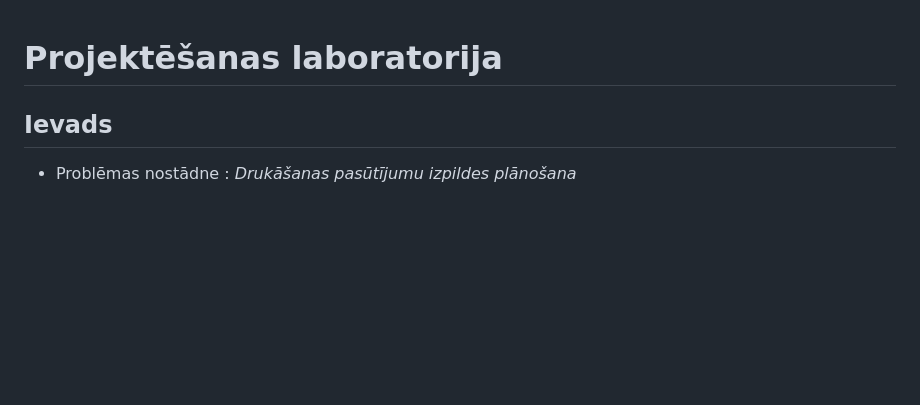
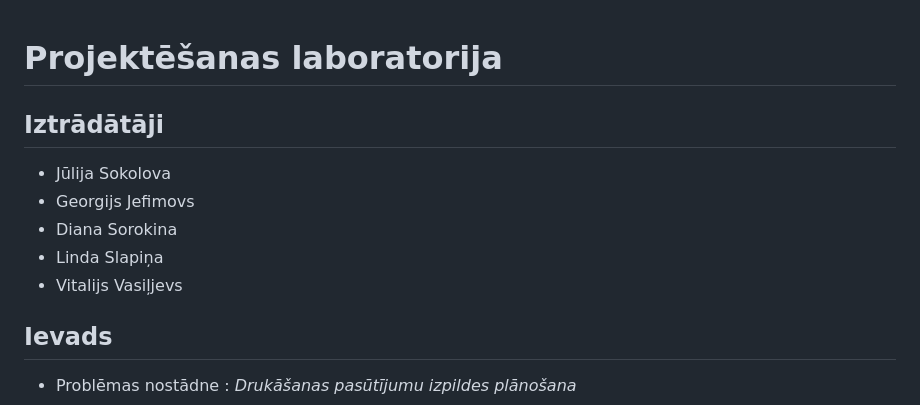
Before and after one commit to LindaSlapina/proj_lab, a Markdown page: README.md, the part around the change. Rendered like a GitHub page; blank space fills up the shorter version.

```diff
--- a/README.md
+++ b/README.md
@@ -1,4 +1,14 @@
 # Projektēšanas laboratorija
+## Iztrādātāji
+
+- Jūlija Sokolova
+- Georgijs Jefimovs
+- Diana Sorokina
+- Linda Slapiņa
+- Vitalijs Vasiļjevs
+
+
+
 ## Ievads
 -  Problēmas nostādne : *Drukāšanas pasūtījumu izpildes plānošana*
 
```
